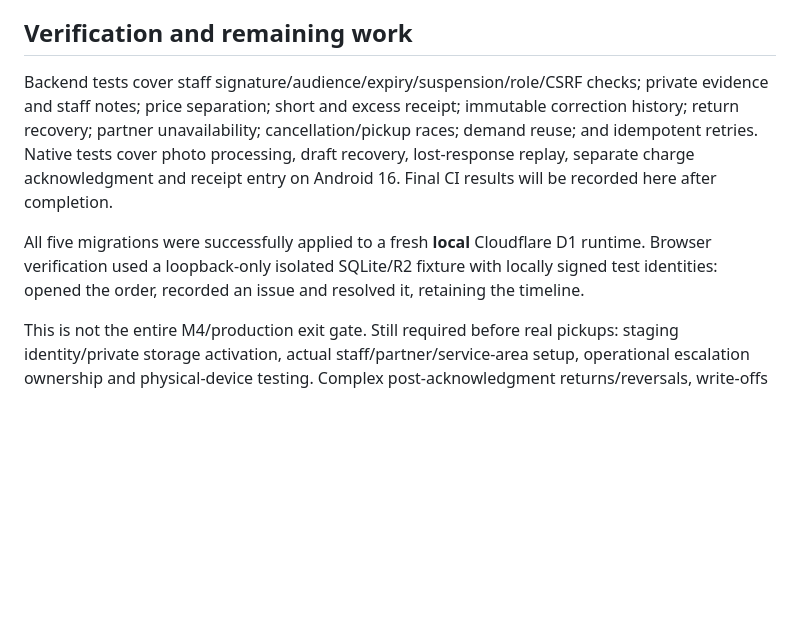
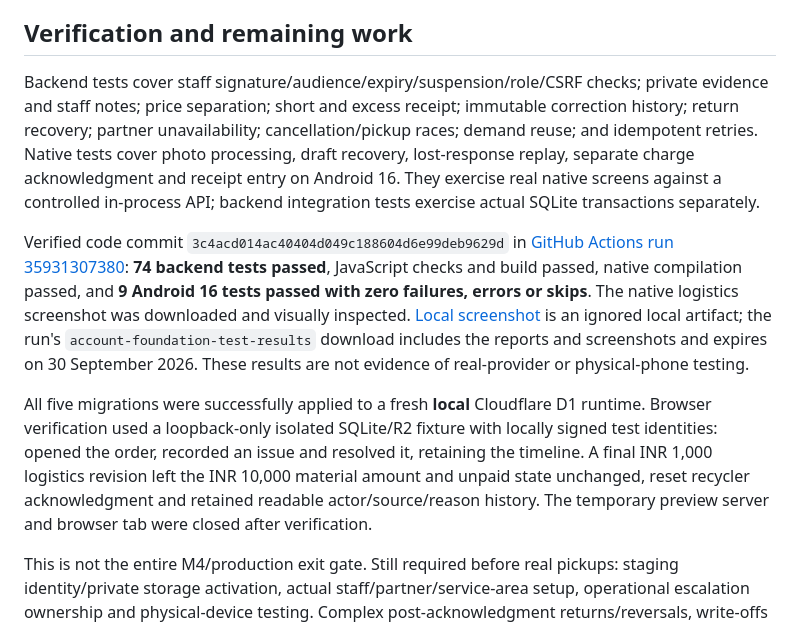
Before and after one commit to orcazen9-png/application-ewaste, a Markdown page: docs/logistics-receipt.md, the part around the change. GitHub-like rendering; blank space fills up the shorter version.

Commit message:
Record verified logistics and native handover milestone

```diff
--- a/docs/logistics-receipt.md
+++ b/docs/logistics-receipt.md
@@ -61,9 +61,11 @@ Commercial order version checks serialize logistics, price and cancellation writ
 
 ## Verification and remaining work
 
-Backend tests cover staff signature/audience/expiry/suspension/role/CSRF checks; private evidence and staff notes; price separation; short and excess receipt; immutable correction history; return recovery; partner unavailability; cancellation/pickup races; demand reuse; and idempotent retries. Native tests cover photo processing, draft recovery, lost-response replay, separate charge acknowledgment and receipt entry on Android 16. Final CI results will be recorded here after completion.
+Backend tests cover staff signature/audience/expiry/suspension/role/CSRF checks; private evidence and staff notes; price separation; short and excess receipt; immutable correction history; return recovery; partner unavailability; cancellation/pickup races; demand reuse; and idempotent retries. Native tests cover photo processing, draft recovery, lost-response replay, separate charge acknowledgment and receipt entry on Android 16. They exercise real native screens against a controlled in-process API; backend integration tests exercise actual SQLite transactions separately.
 
-All five migrations were successfully applied to a fresh **local** Cloudflare D1 runtime. Browser verification used a loopback-only isolated SQLite/R2 fixture with locally signed test identities: opened the order, recorded an issue and resolved it, retaining the timeline.
+Verified code commit `3c4acd014ac40404d049c188604d6e99deb9629d` in [GitHub Actions run 35931307380](https://github.com/orcazen9-png/application-ewaste/actions/runs/35931307380): **74 backend tests passed**, JavaScript checks and build passed, native compilation passed, and **9 Android 16 tests passed with zero failures, errors or skips**. The native logistics screenshot was downloaded and visually inspected. [Local screenshot](../work/logistics-verified/results/native-logistics.png) is an ignored local artifact; the run's `account-foundation-test-results` download includes the reports and screenshots and expires on 30 September 2026. These results are not evidence of real-provider or physical-phone testing.
+
+All five migrations were successfully applied to a fresh **local** Cloudflare D1 runtime. Browser verification used a loopback-only isolated SQLite/R2 fixture with locally signed test identities: opened the order, recorded an issue and resolved it, retaining the timeline. A final INR 1,000 logistics revision left the INR 10,000 material amount and unpaid state unchanged, reset recycler acknowledgment and retained readable actor/source/reason history. The temporary preview server and browser tab were closed after verification.
 
 This is not the entire M4/production exit gate. Still required before real pickups: staging identity/private storage activation, actual staff/partner/service-area setup, operational escalation ownership and physical-device testing. Complex post-acknowledgment returns/reversals, write-offs for lost/damaged goods, pickup-evidence amendments, multiple shipments/partners, complete paginated audit exports, staff provisioning UI, retention/deletion, localization and notification delivery remain subsequent work. Unsupported custody adjustments remain blocked with an open case; staff cannot silently restore stock or close unresolved missing-goods cases.
 
```
